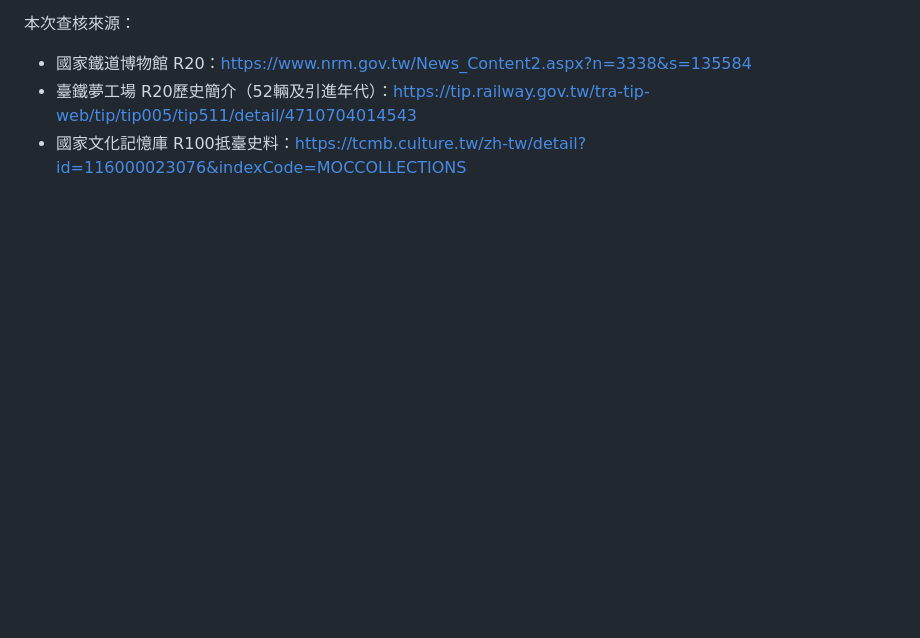
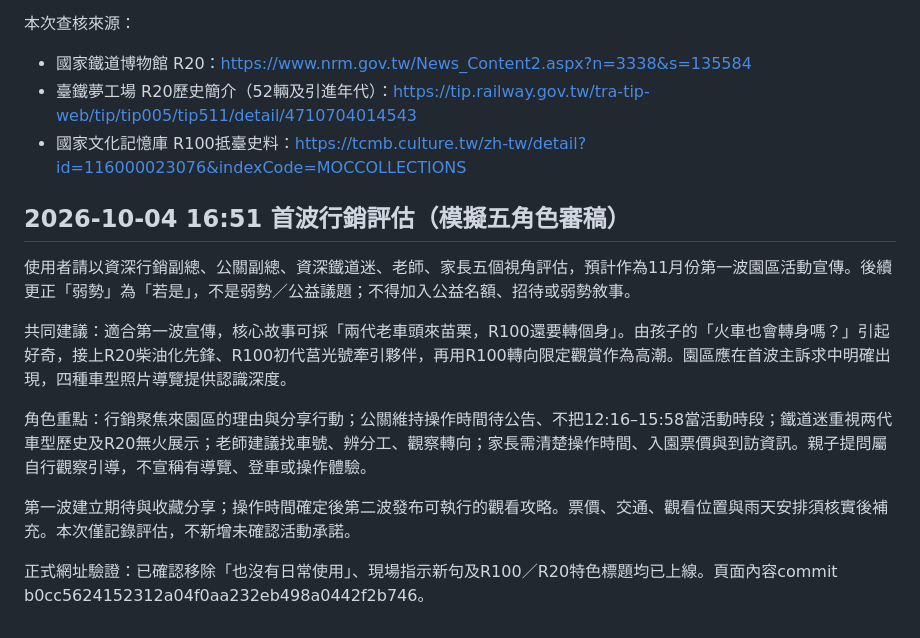
Before and after one commit to sparktseng/nara-select, a Markdown page: content/juguang-special-miaoli-20261107-notes.md, the part around the change. GitHub-like rendering; blank space fills up the shorter version.

Commit message:
Record five-perspective marketing review and corrected story request

```diff
--- a/content/juguang-special-miaoli-20261107-notes.md
+++ b/content/juguang-special-miaoli-20261107-notes.md
@@ -68,3 +68,16 @@ FB分享：更新og:title/description與Twitter摘要，突出11/7、12:16–15:
 - 國家鐵道博物館 R20：https://www.nrm.gov.tw/News_Content2.aspx?n=3338&s=135584
 - 臺鐵夢工場 R20歷史簡介（52輛及引進年代）：https://tip.railway.gov.tw/tra-tip-web/tip/tip005/tip511/detail/4710704014543
 - 國家文化記憶庫 R100抵臺史料：https://tcmb.culture.tw/zh-tw/detail?id=116000023076&indexCode=MOCCOLLECTIONS
+
+
+## 2026-10-04 16:51 首波行銷評估（模擬五角色審稿）
+
+使用者請以資深行銷副總、公關副總、資深鐵道迷、老師、家長五個視角評估，預計作為11月份第一波園區活動宣傳。後續更正「弱勢」為「若是」，不是弱勢／公益議題；不得加入公益名額、招待或弱勢敘事。
+
+共同建議：適合第一波宣傳，核心故事可採「兩代老車頭來苗栗，R100還要轉個身」。由孩子的「火車也會轉身嗎？」引起好奇，接上R20柴油化先鋒、R100初代莒光號牽引夥伴，再用R100轉向限定觀賞作為高潮。園區應在首波主訴求中明確出現，四種車型照片導覽提供認識深度。
+
+角色重點：行銷聚焦來園區的理由與分享行動；公關維持操作時間待公告、不把12:16–15:58當活動時段；鐵道迷重視两代車型歷史及R20無火展示；老師建議找車號、辨分工、觀察轉向；家長需清楚操作時間、入園票價與到訪資訊。親子提問屬自行觀察引導，不宣稱有導覽、登車或操作體驗。
+
+第一波建立期待與收藏分享；操作時間確定後第二波發布可執行的觀看攻略。票價、交通、觀看位置與雨天安排須核實後補充。本次僅記錄評估，不新增未確認活動承諾。
+
+正式網址驗證：已確認移除「也沒有日常使用」、現場指示新句及R100／R20特色標題均已上線。頁面內容commit b0cc5624152312a04f0aa232eb498a0442f2b746。
```
